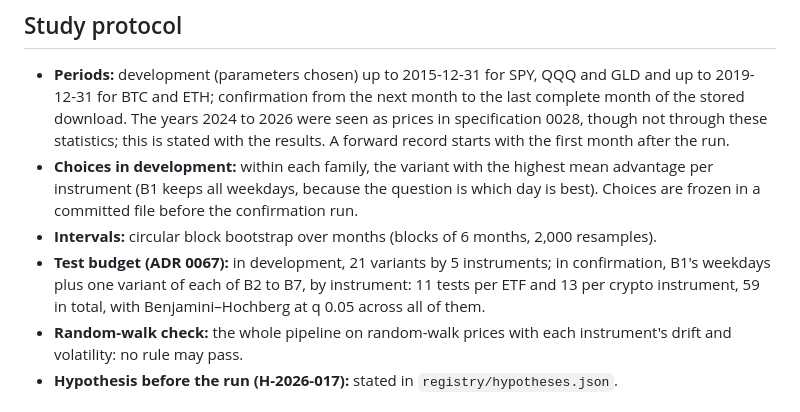
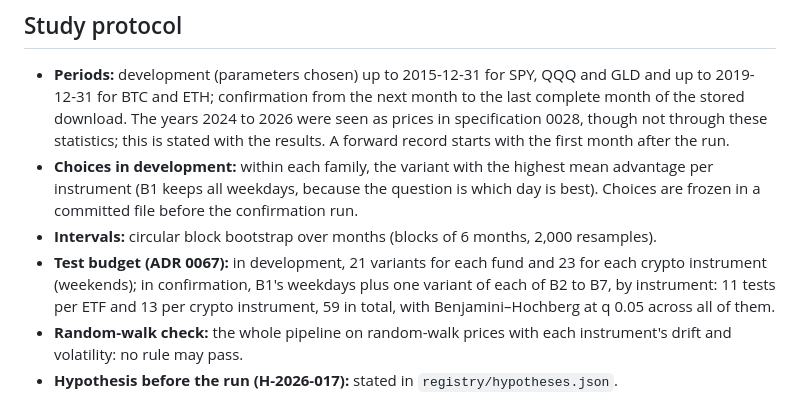
Before and after one commit to cssaritama/tsip-core, a Markdown page: specs/0029-when-to-buy-with-a-monthly-budget.md, the part around the change. Drawn GitHub-style.

Commit message:
spec(0029): exact development test count

```diff
--- a/specs/0029-when-to-buy-with-a-monthly-budget.md
+++ b/specs/0029-when-to-buy-with-a-monthly-budget.md
@@ -30,7 +30,7 @@ The specification 0028 test did not answer this: its pullback rule left money un
 - **Periods:** development (parameters chosen) up to 2015-12-31 for SPY, QQQ and GLD and up to 2019-12-31 for BTC and ETH; confirmation from the next month to the last complete month of the stored download. The years 2024 to 2026 were seen as prices in specification 0028, though not through these statistics; this is stated with the results. A forward record starts with the first month after the run.
 - **Choices in development:** within each family, the variant with the highest mean advantage per instrument (B1 keeps all weekdays, because the question is which day is best). Choices are frozen in a committed file before the confirmation run.
 - **Intervals:** circular block bootstrap over months (blocks of 6 months, 2,000 resamples).
-- **Test budget (ADR 0067):** in development, 21 variants by 5 instruments; in confirmation, B1's weekdays plus one variant of each of B2 to B7, by instrument: 11 tests per ETF and 13 per crypto instrument, 59 in total, with Benjamini–Hochberg at q 0.05 across all of them.
+- **Test budget (ADR 0067):** in development, 21 variants for each fund and 23 for each crypto instrument (weekends); in confirmation, B1's weekdays plus one variant of each of B2 to B7, by instrument: 11 tests per ETF and 13 per crypto instrument, 59 in total, with Benjamini–Hochberg at q 0.05 across all of them.
 - **Random-walk check:** the whole pipeline on random-walk prices with each instrument's drift and volatility: no rule may pass.
 - **Hypothesis before the run (H-2026-017):** stated in `registry/hypotheses.json`.
 
```
